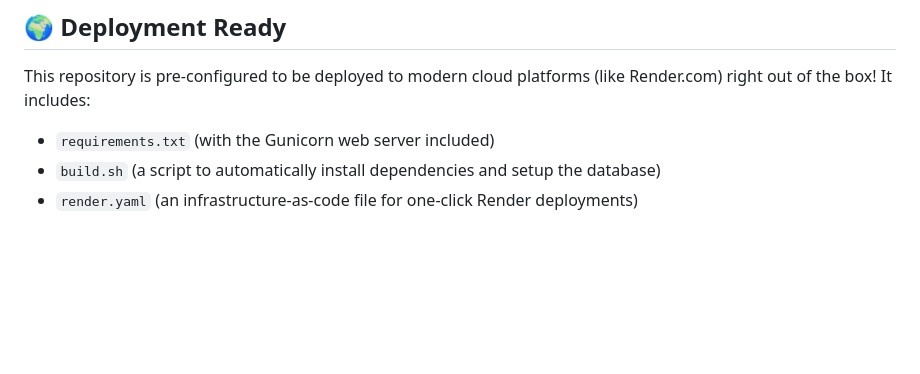
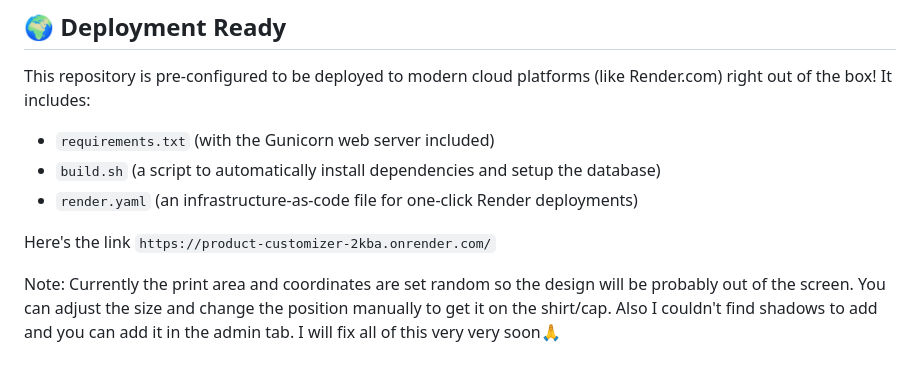
Before and after one commit to AjoJosee/Faya-Python-Internship, a Markdown page: README.md, the part around the change. Drawn GitHub-style; blank space fills up the shorter version.

Commit message:
Added issues

```diff
--- a/README.md
+++ b/README.md
@@ -114,3 +114,7 @@ It includes:
 * `requirements.txt` (with the Gunicorn web server included)
 * `build.sh` (a script to automatically install dependencies and setup the database)
 * `render.yaml` (an infrastructure-as-code file for one-click Render deployments)
+
+Here's the link `https://product-customizer-2kba.onrender.com/`
+
+Note: Currently the print area and coordinates are set random so the design will be probably out of the screen. You can adjust the size and change the position manually to get it on the shirt/cap. Also I couldn't find shadows to add and you can add it in the admin tab. I will fix all of this very very soon🙏
```
